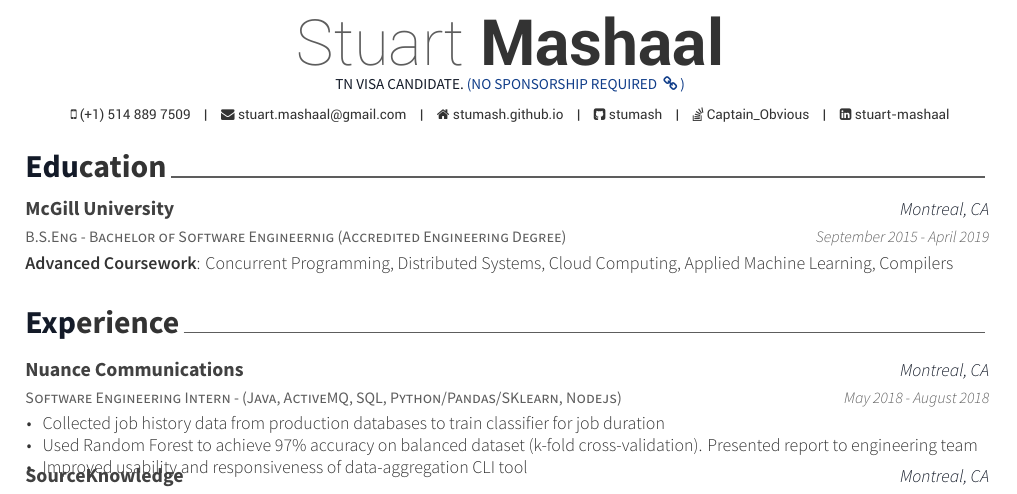
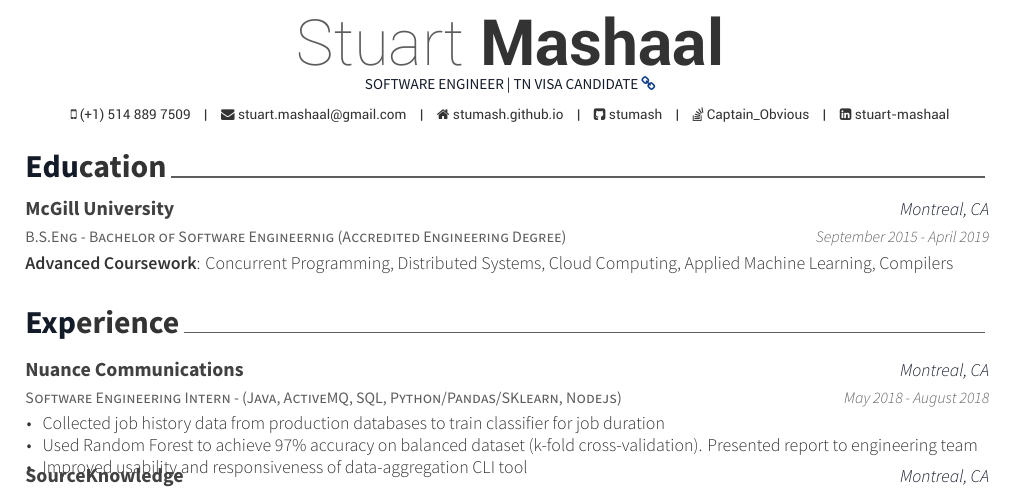
Before and after one commit to stumash/resume_cv, a LaTeX CV (resume_cv/resume_cv.tex): part of the page, cut so that both start at the same text. Compiled offline with XeLaTeX.

Commit message:
update resume and cover letter header

```diff
--- a/resume_cv/resume_cv.tex
+++ b/resume_cv/resume_cv.tex
@@ -60,7 +60,7 @@
 %\reddit{reddit account}
 %\xing{xing name}
 %\extrainfo{test} % Other text you want to include on this line
-\position{TN VISA CANDIDATE. \color{darkblue}{\href{https://legalservicesincorporated.com/does-my-employer-have-to-sponsor-me-for-a-tn-visa-does-a-tn-visa-require-sponsorship/}{(NO SPONSORSHIP REQUIRED\ \ \faLink\ )}}}
+\position{SOFTWARE ENGINEER | TN VISA CANDIDATE\ \color{darkblue}{\href{https://legalservicesincorporated.com/does-my-employer-have-to-sponsor-me-for-a-tn-visa-does-a-tn-visa-require-sponsorship/}{\faLink}}}
 
 % Specify the letter footer with 3 optional arguments: (<left>, <center>, <right>)
 %\makecvfooter{}{Stuart Mashaal~~~·~~~Résumé}{}
```
Also changed, not shown: resume_cv/cover_letter.tex (+2 -1 lines), resume_cv/cover_letter.pdf, resume_cv/resume_cv.pdf.
